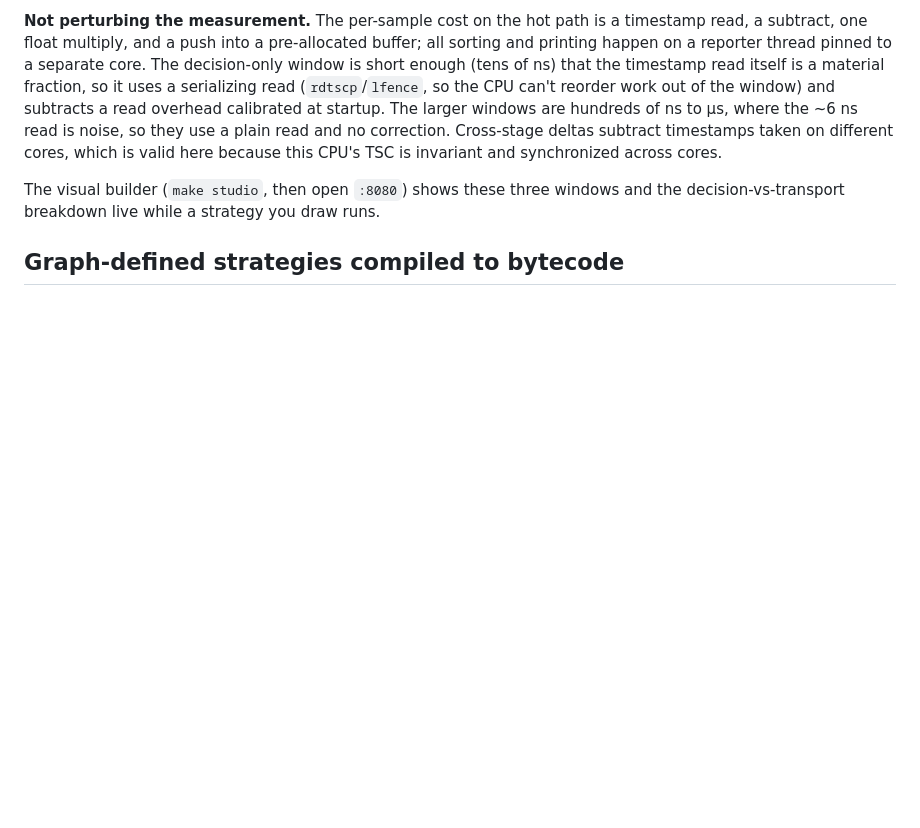
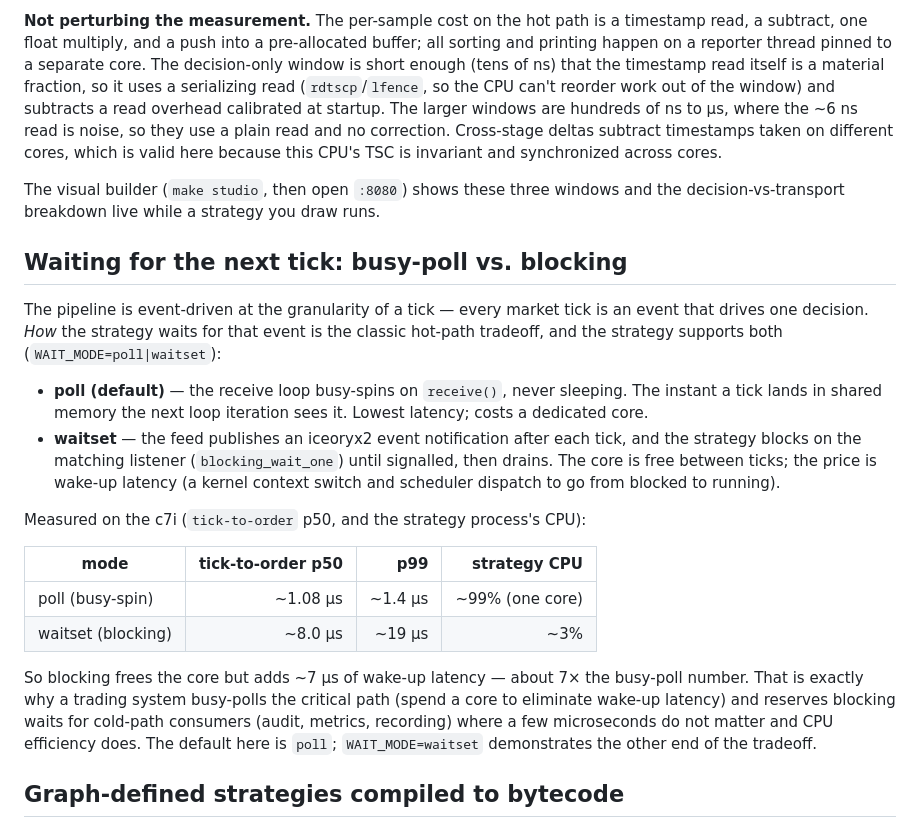
Before and after one commit to Nawazz-ish/rust-hotpath-ipc, a Markdown page: README.md, the part around the change. GitHub-like rendering; blank space fills up the shorter version.

Commit message:
Document the busy-poll vs WaitSet tradeoff with measured numbers
Head-to-head on the c7i: poll gives ~1.08us tick-to-order at ~99% CPU (one
core); waitset gives ~8us at ~3% CPU. Blocking frees the core but adds ~7us
of wake-up latency — the reason hot paths busy-poll and cold paths block.

```diff
--- a/README.md
+++ b/README.md
@@ -108,6 +108,22 @@ So of the ~1.75 µs it takes a market tick to become a fill, the decision logic
 
 The visual builder (`make studio`, then open `:8080`) shows these three windows and the decision-vs-transport breakdown live while a strategy you draw runs.
 
+## Waiting for the next tick: busy-poll vs. blocking
+
+The pipeline is event-driven at the granularity of a tick — every market tick is an event that drives one decision. *How* the strategy waits for that event is the classic hot-path tradeoff, and the strategy supports both (`WAIT_MODE=poll|waitset`):
+
+- **poll (default)** — the receive loop busy-spins on `receive()`, never sleeping. The instant a tick lands in shared memory the next loop iteration sees it. Lowest latency; costs a dedicated core.
+- **waitset** — the feed publishes an iceoryx2 event notification after each tick, and the strategy blocks on the matching listener (`blocking_wait_one`) until signalled, then drains. The core is free between ticks; the price is wake-up latency (a kernel context switch and scheduler dispatch to go from blocked to running).
+
+Measured on the c7i (`tick-to-order` p50, and the strategy process's CPU):
+
+| mode | tick-to-order p50 | p99 | strategy CPU |
+|---|---:|---:|---:|
+| poll (busy-spin) | ~1.08 µs | ~1.4 µs | ~99% (one core) |
+| waitset (blocking) | ~8.0 µs | ~19 µs | ~3% |
+
+So blocking frees the core but adds ~7 µs of wake-up latency — about 7× the busy-poll number. That is exactly why a trading system busy-polls the critical path (spend a core to eliminate wake-up latency) and reserves blocking waits for cold-path consumers (audit, metrics, recording) where a few microseconds do not matter and CPU efficiency does. The default here is `poll`; `WAIT_MODE=waitset` demonstrates the other end of the tradeoff.
+
 ## Graph-defined strategies compiled to bytecode
 
 The strategy above is hand-written Rust. The visual builder lets you *draw* a strategy from nodes (indicators, conditions, logic gates, buy/sell signals), and that graph is not just tuning parameters — it is **compiled to a flat bytecode program and interpreted per tick**. Change the wiring and the emitted program changes, so the drawn graph genuinely drives execution.
```
